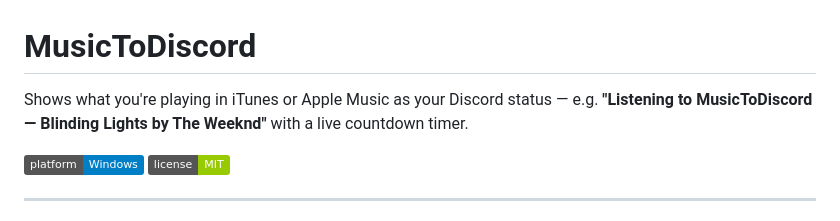
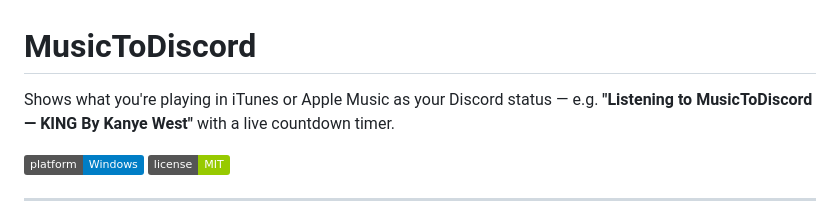
Before and after one commit to macksiminski53/iTunes2Discord, a Markdown page: README.md, the part around the change. GitHub-like rendering; badges without logos.

Commit message:
Correct example song title in README
Fix example text for consistency in README.

```diff
--- a/README.md
+++ b/README.md
@@ -1,7 +1,7 @@
 # MusicToDiscord
 
 Shows what you're playing in iTunes or Apple Music as your Discord status —
-e.g. **"Listening to MusicToDiscord — Blinding Lights by The Weeknd"** with
+e.g. **"Listening to MusicToDiscord — KING By Kanye West"** with
 a live countdown timer.
 
 ![platform](https://img.shields.io/badge/platform-Windows-blue) ![license](https://img.shields.io/badge/license-MIT-green)
```
